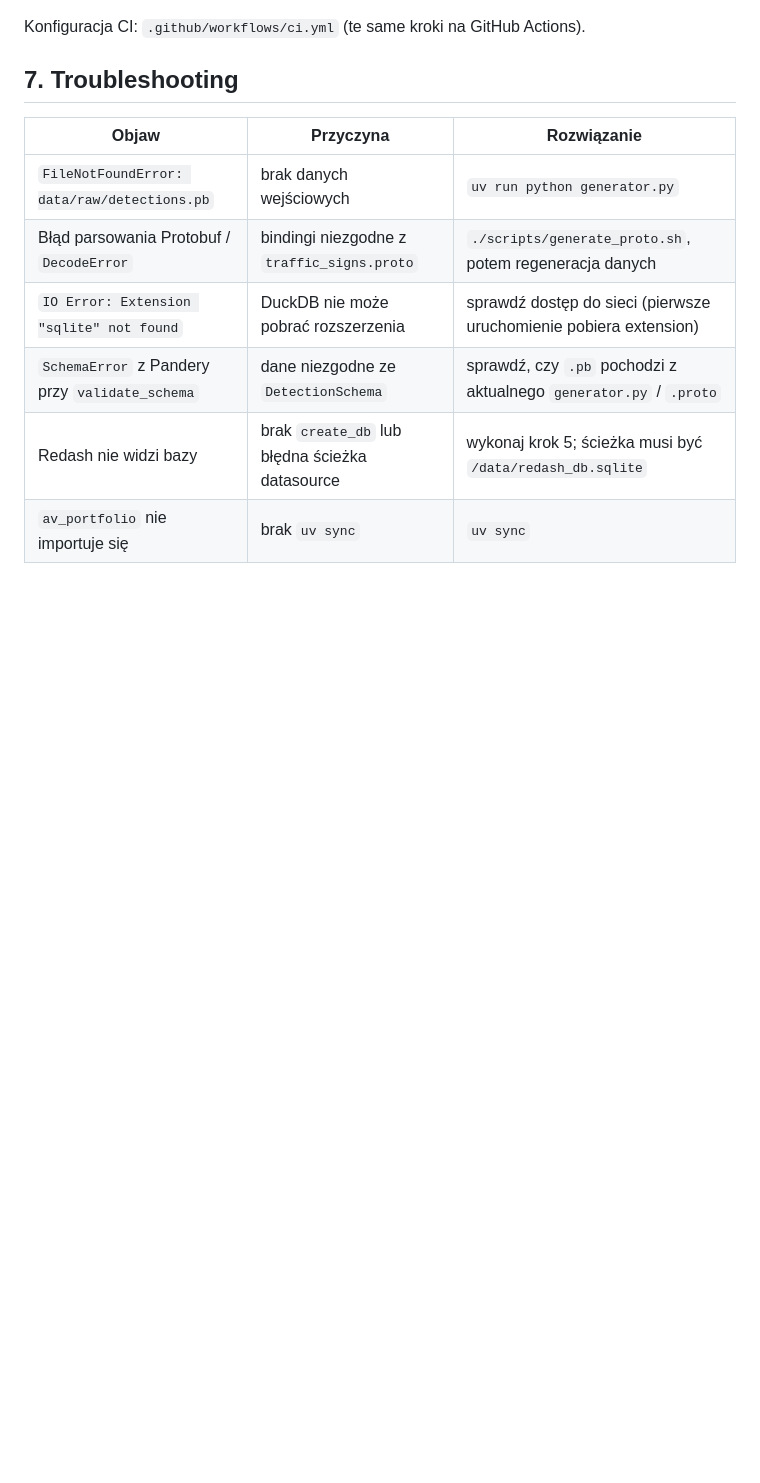
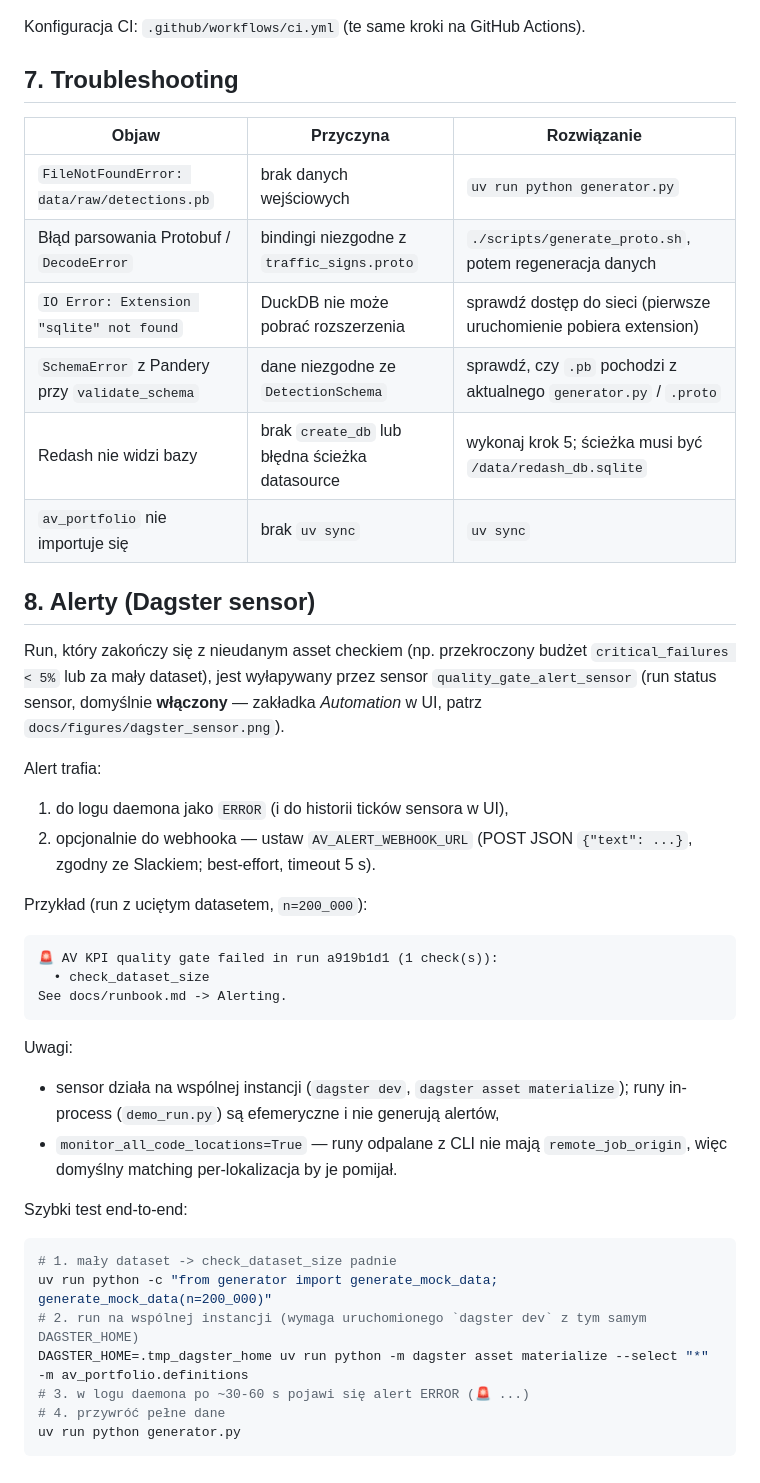
Before and after one commit to sepawid/av-portfolio, a Markdown page: docs/runbook.md, the part around the change. Drawn GitHub-style; blank space fills up the shorter version.

````diff
--- a/docs/runbook.md
+++ b/docs/runbook.md
@@ -133,3 +133,44 @@ Konfiguracja CI: `.github/workflows/ci.yml` (te same kroki na GitHub Actions).
 | `SchemaError` z Pandery przy `validate_schema` | dane niezgodne ze `DetectionSchema` | sprawdź, czy `.pb` pochodzi z aktualnego `generator.py` / `.proto` |
 | Redash nie widzi bazy | brak `create_db` lub błędna ścieżka datasource | wykonaj krok 5; ścieżka musi być `/data/redash_db.sqlite` |
 | `av_portfolio` nie importuje się | brak `uv sync` | `uv sync` |
+
+## 8. Alerty (Dagster sensor)
+
+Run, który zakończy się z nieudanym asset checkiem (np. przekroczony budżet
+`critical_failures < 5%` lub za mały dataset), jest wyłapywany przez sensor
+`quality_gate_alert_sensor` (run status sensor, domyślnie **włączony** —
+zakładka *Automation* w UI, patrz `docs/figures/dagster_sensor.png`).
+
+Alert trafia:
+
+1. do logu daemona jako `ERROR` (i do historii ticków sensora w UI),
+2. opcjonalnie do webhooka — ustaw `AV_ALERT_WEBHOOK_URL` (POST JSON
+   `{"text": ...}`, zgodny ze Slackiem; best-effort, timeout 5 s).
+
+Przykład (run z uciętym datasetem, `n=200_000`):
+
+```text
+🚨 AV KPI quality gate failed in run a919b1d1 (1 check(s)):
+  • check_dataset_size
+See docs/runbook.md -> Alerting.
+```
+
+Uwagi:
+
+- sensor działa na wspólnej instancji (`dagster dev`, `dagster asset
+  materialize`); runy in-process (`demo_run.py`) są efemeryczne i nie generują
+  alertów,
+- `monitor_all_code_locations=True` — runy odpalane z CLI nie mają
+  `remote_job_origin`, więc domyślny matching per-lokalizacja by je pomijał.
+
+Szybki test end-to-end:
+
+```bash
+# 1. mały dataset -> check_dataset_size padnie
+uv run python -c "from generator import generate_mock_data; generate_mock_data(n=200_000)"
+# 2. run na wspólnej instancji (wymaga uruchomionego `dagster dev` z tym samym DAGSTER_HOME)
+DAGSTER_HOME=.tmp_dagster_home uv run python -m dagster asset materialize --select "*" -m av_portfolio.definitions
+# 3. w logu daemona po ~30-60 s pojawi się alert ERROR (🚨 ...)
+# 4. przywróć pełne dane
+uv run python generator.py
+```
````
Also changed, not shown: README.md (+4 -0 lines), docs/figures/dagster_sensor.png (added), 3 other files.
